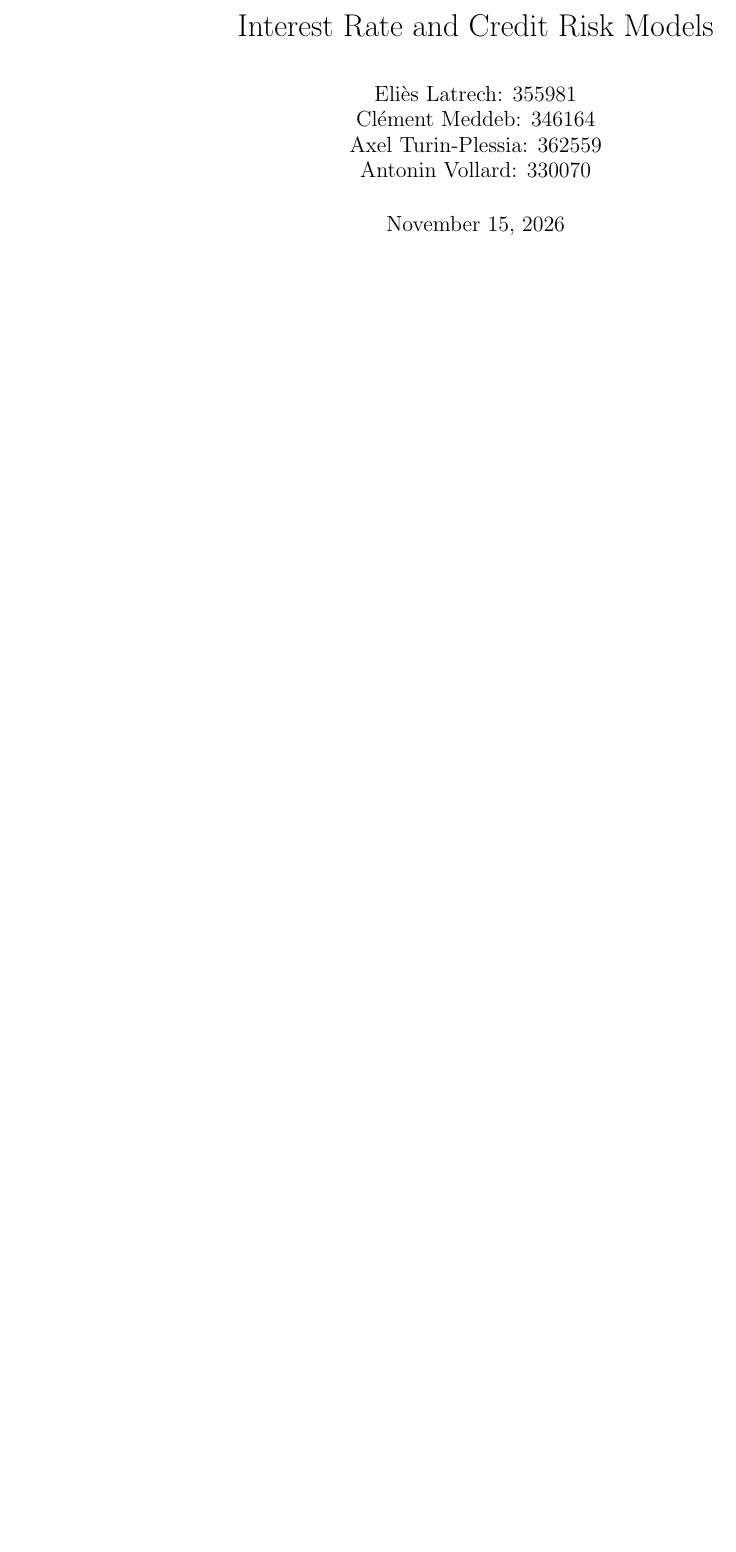
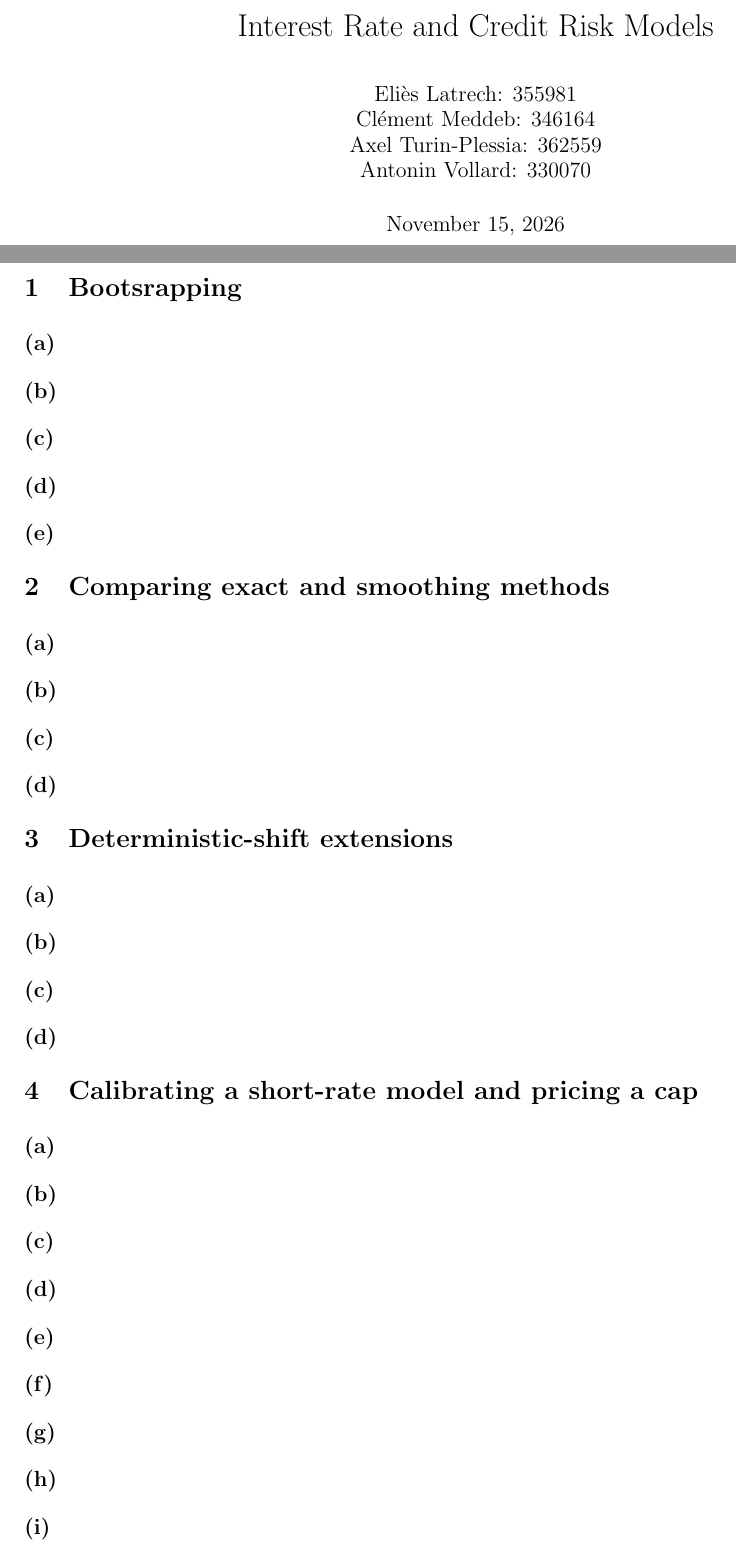
Before and after one commit to AxelTurinPlessia/IRCRM_Project, a LaTeX document (main.tex): part of the page before the commit and two parts of pages 1 and 2 of 2 after it, the two joined at a grey line, cut so that both start at the same text, the shorter picture padded with empty space. Compiled offline with pdfLaTeX.

Commit message:
Updates from Overleaf

```diff
--- a/main.tex
+++ b/main.tex
@@ -1,6 +1,7 @@
 \documentclass[11pt,a4paper]{article}
 \usepackage[margin=1.8cm]{geometry}
 \usepackage{amsmath,amssymb,booktabs,graphicx,hyperref,float}
+\renewcommand{\thesubsection}{(\alph{subsection})}
 \hypersetup{colorlinks=true,urlcolor=blue}
 \setlength{\parindent}{0pt}
 \setlength{\parskip}{5pt}
@@ -15,5 +16,38 @@
 \begin{document}
 \maketitle
 
+\section{Bootsrapping}
+
+\subsection{}
+\subsection{}
+\subsection{}
+\subsection{}
+\subsection{}
+
+\section{Comparing exact and smoothing methods}
+
+\subsection{}
+\subsection{}
+\subsection{}
+\subsection{}
+
+\section{Deterministic-shift extensions}
+
+\subsection{}
+\subsection{}
+\subsection{}
+\subsection{}
+
+\section{Calibrating a short-rate model and pricing a cap}
+
+\subsection{}
+\subsection{}
+\subsection{}
+\subsection{}
+\subsection{}
+\subsection{}
+\subsection{}
+\subsection{}
+\subsection{}
 
 \end{document}
```
